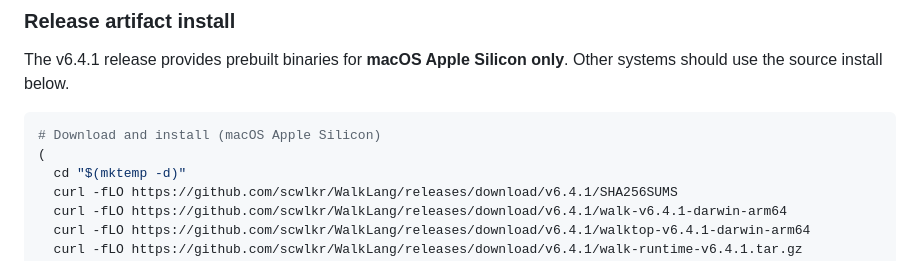
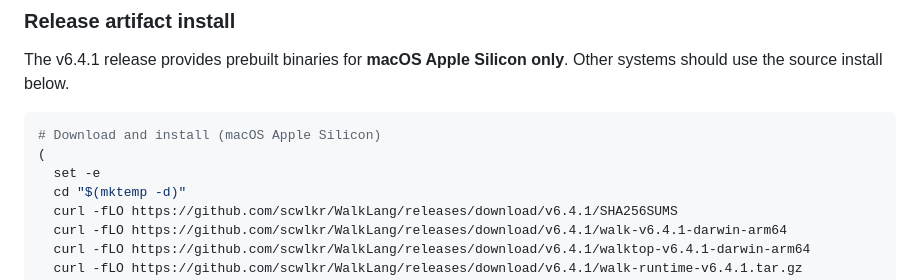
Before and after one commit to scwlkr/WalkLang, a Markdown page: docs/onboarding.md, the part around the change. GitHub-like rendering.

Commit message:
Add set -e as first command in release-download/install subshell to ensure curl/checksum failure stops before install

````diff
--- a/docs/onboarding.md
+++ b/docs/onboarding.md
@@ -28,6 +28,7 @@ only**. Other systems should use the source install below.
 ```bash
 # Download and install (macOS Apple Silicon)
 (
+  set -e
   cd "$(mktemp -d)"
   curl -fLO https://github.com/scwlkr/WalkLang/releases/download/v6.4.1/SHA256SUMS
   curl -fLO https://github.com/scwlkr/WalkLang/releases/download/v6.4.1/walk-v6.4.1-darwin-arm64
````
